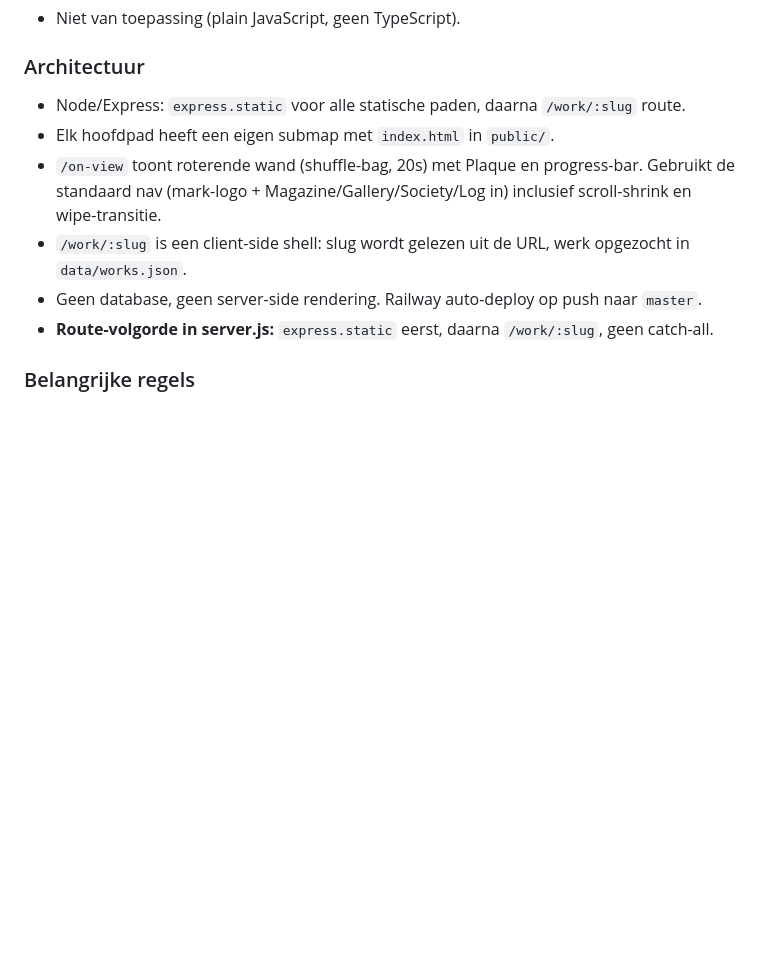
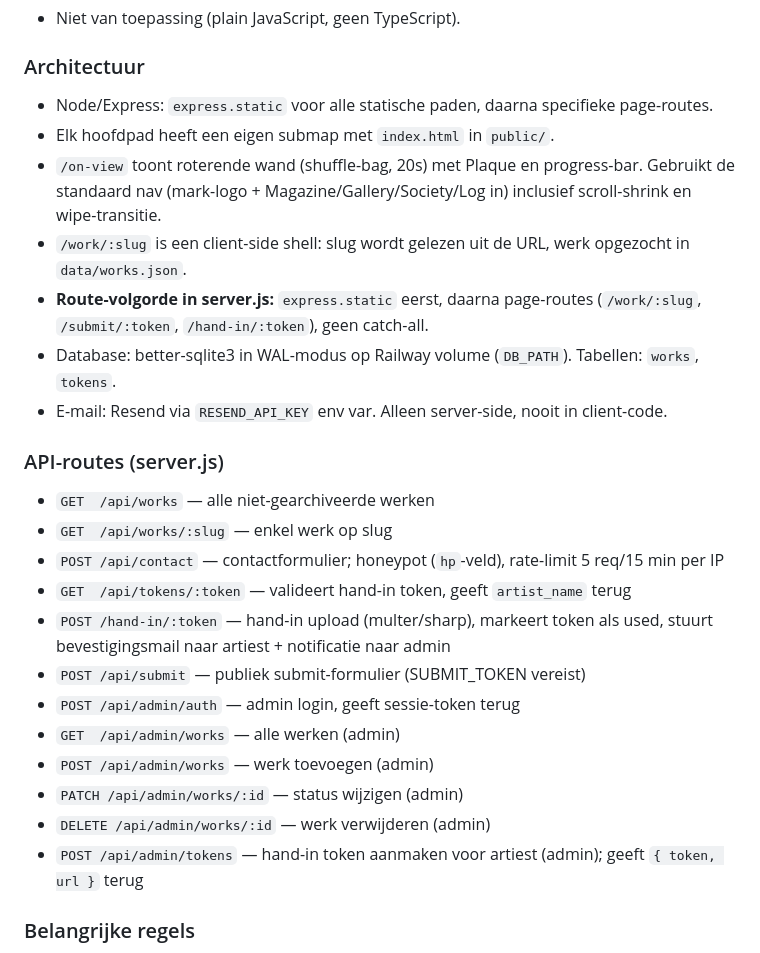
Before and after one commit to getinspiredmedia/gis-website, a Markdown page: CLAUDE.md, the part around the change. Drawn GitHub-style; blank space fills up the shorter version.

Commit message:
docs: update CLAUDE.md with API routes, tokens table, email architecture
Co-Authored-By: Claude Sonnet 4.6 <noreply@anthropic.com>

```diff
--- a/CLAUDE.md
+++ b/CLAUDE.md
@@ -135,12 +135,27 @@ build/pages/support.html  → public/support/index.html
 - Niet van toepassing (plain JavaScript, geen TypeScript).
 
 ### Architectuur
-- Node/Express: `express.static` voor alle statische paden, daarna `/work/:slug` route.
+- Node/Express: `express.static` voor alle statische paden, daarna specifieke page-routes.
 - Elk hoofdpad heeft een eigen submap met `index.html` in `public/`.
 - `/on-view` toont roterende wand (shuffle-bag, 20s) met Plaque en progress-bar. Gebruikt de standaard nav (mark-logo + Magazine/Gallery/Society/Log in) inclusief scroll-shrink en wipe-transitie.
 - `/work/:slug` is een client-side shell: slug wordt gelezen uit de URL, werk opgezocht in `data/works.json`.
-- Geen database, geen server-side rendering. Railway auto-deploy op push naar `master`.
-- **Route-volgorde in server.js:** `express.static` eerst, daarna `/work/:slug`, geen catch-all.
+- **Route-volgorde in server.js:** `express.static` eerst, daarna page-routes (`/work/:slug`, `/submit/:token`, `/hand-in/:token`), geen catch-all.
+- Database: better-sqlite3 in WAL-modus op Railway volume (`DB_PATH`). Tabellen: `works`, `tokens`.
+- E-mail: Resend via `RESEND_API_KEY` env var. Alleen server-side, nooit in client-code.
+
+### API-routes (server.js)
+- `GET  /api/works` — alle niet-gearchiveerde werken
+- `GET  /api/works/:slug` — enkel werk op slug
+- `POST /api/contact` — contactformulier; honeypot (`hp`-veld), rate-limit 5 req/15 min per IP
+- `GET  /api/tokens/:token` — valideert hand-in token, geeft `artist_name` terug
+- `POST /hand-in/:token` — hand-in upload (multer/sharp), markeert token als used, stuurt bevestigingsmail naar artiest + notificatie naar admin
+- `POST /api/submit` — publiek submit-formulier (SUBMIT_TOKEN vereist)
+- `POST /api/admin/auth` — admin login, geeft sessie-token terug
+- `GET  /api/admin/works` — alle werken (admin)
+- `POST /api/admin/works` — werk toevoegen (admin)
+- `PATCH /api/admin/works/:id` — status wijzigen (admin)
+- `DELETE /api/admin/works/:id` — werk verwijderen (admin)
+- `POST /api/admin/tokens` — hand-in token aanmaken voor artiest (admin); geeft `{ token, url }` terug
 
 ### Belangrijke regels
 - Raak `getinspiredmedia/on-view` of diens Railway project **nooit** aan vanuit dit project.
```
